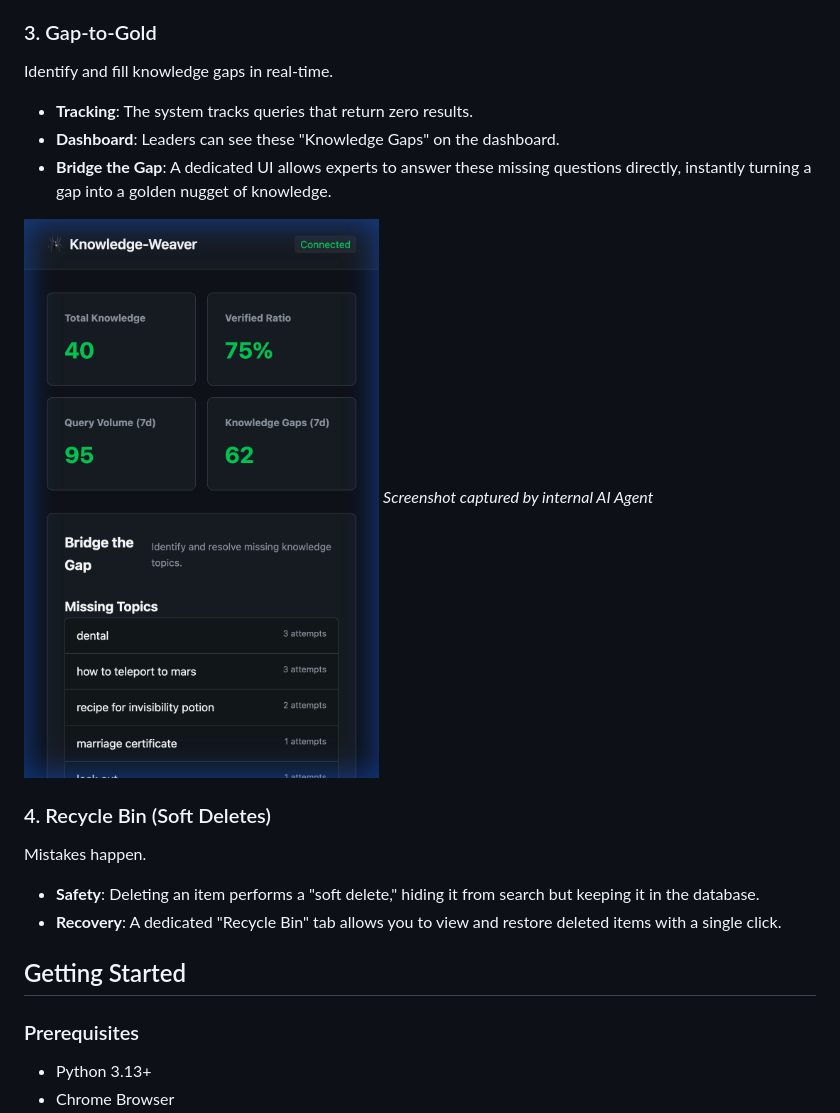
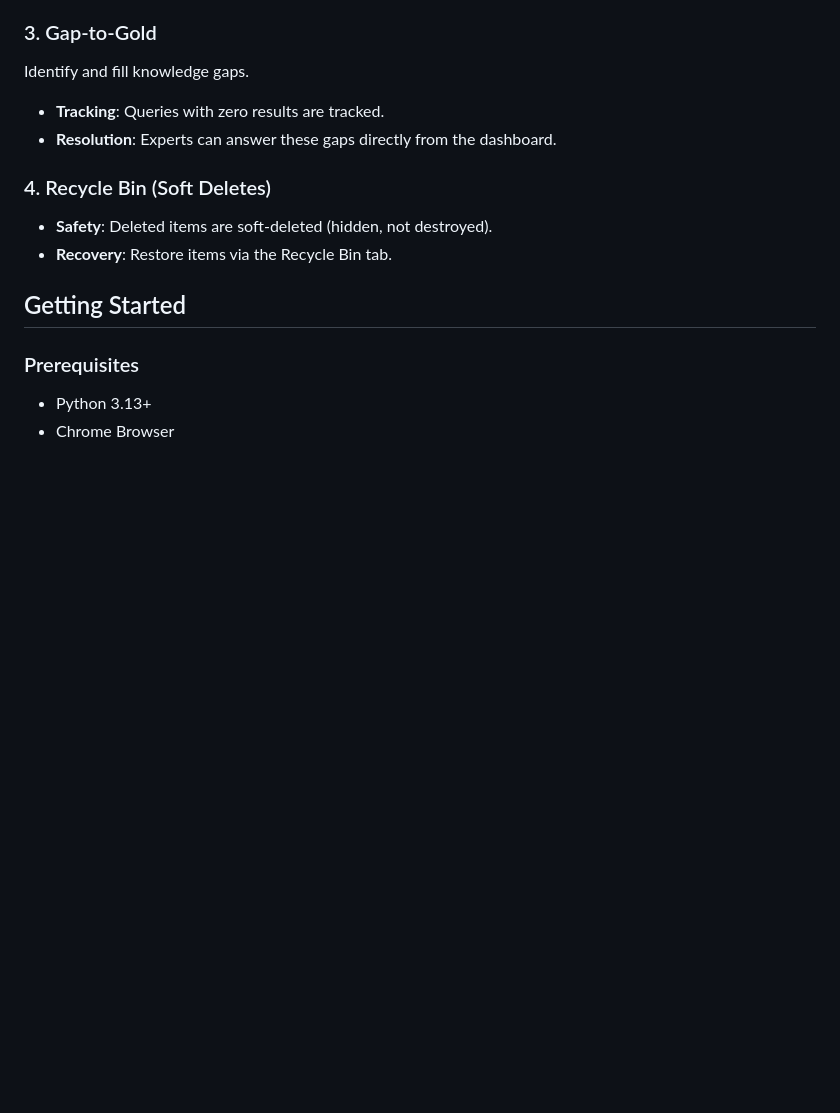
Before and after one commit to jmoncayo-pursuit/Knowledge-Weaver, a Markdown page: README.md, the part around one of its changes. Drawn GitHub-style; blank space fills up the shorter version.

```diff
--- a/README.md
+++ b/README.md
@@ -62,17 +69,12 @@ The system gets smarter as you use it.
 
 ### 3. Gap-to-Gold
-Identify and fill knowledge gaps in real-time.
-- **Tracking**: The system tracks queries that return zero results.
-- **Dashboard**: Leaders can see these "Knowledge Gaps" on the dashboard.
-- **Bridge the Gap**: A dedicated UI allows experts to answer these missing questions directly, instantly turning a gap into a golden nugget of knowledge.
-
-![Dashboard View](docs/images/dashboard_dark.png)
-*Screenshot captured by internal AI Agent*
+Identify and fill knowledge gaps.
+- **Tracking**: Queries with zero results are tracked.
+- **Resolution**: Experts can answer these gaps directly from the dashboard.
 
 ### 4. Recycle Bin (Soft Deletes)
-Mistakes happen.
-- **Safety**: Deleting an item performs a "soft delete," hiding it from search but keeping it in the database.
-- **Recovery**: A dedicated "Recycle Bin" tab allows you to view and restore deleted items with a single click.
+- **Safety**: Deleted items are soft-deleted (hidden, not destroyed).
+- **Recovery**: Restore items via the Recycle Bin tab.
 
 ## Getting Started
 
```
Also changed, not shown: other parts of README.md (+24 -17 lines).
